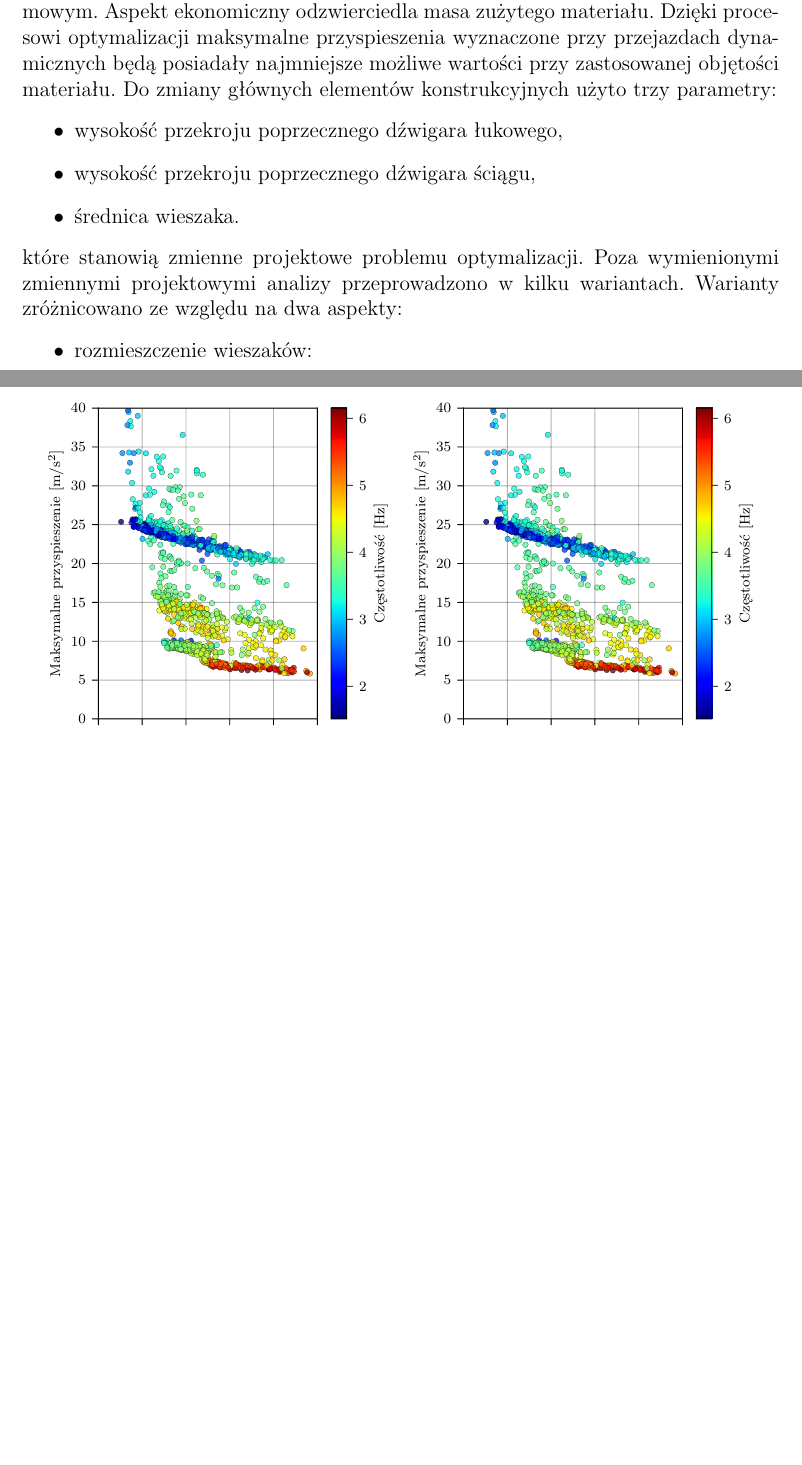
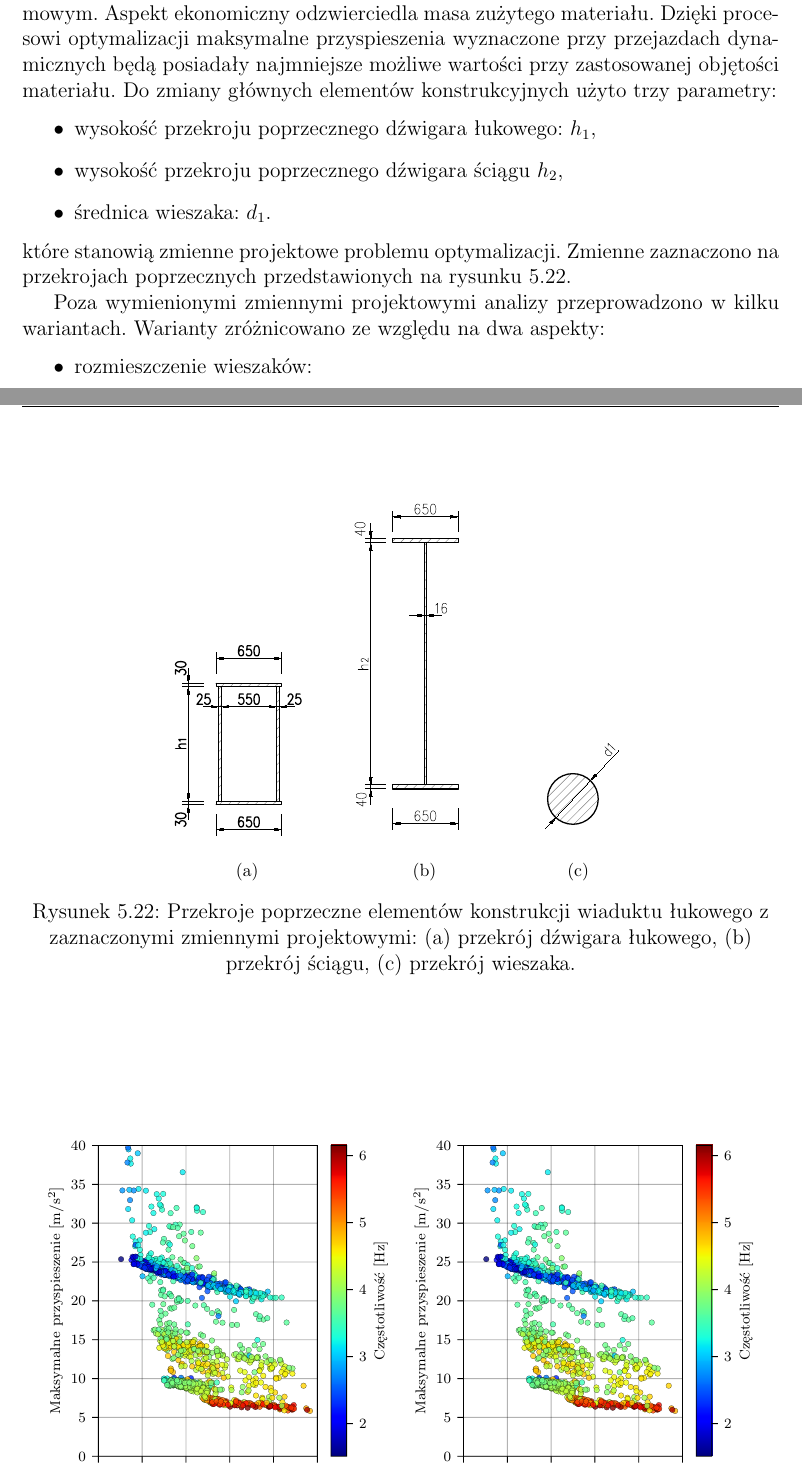
Before and after one commit to PrzemekKali/phd_kali, a LaTeX thesis (whole_thesis.tex, which reads wk2_research.tex): two parts of pages 111 and 115 of 126, joined at a grey line, cut so that both start at the same text, the shorter picture padded with empty space. Compiled offline with pdfLaTeX.

Commit message:
update drawings s

```diff
--- a/wk2_research.tex
+++ b/wk2_research.tex
@@ -572,11 +572,21 @@ Celem pracy jest określenie wpływu poszczególnych elementów konstrukcyjnych
 \end{itemize}
 Tak zdefiniowane funkcje pozwalają uzyskać zestaw najlepszych rozwiązań (Front Pareto), będący przybliżeniem funkcji najlepszego możliwego rozwiązania pod względem dynamiki konstrukcji, w zależności od kosztu wykonania konstrukcji. Jakość rozwiązania konstrukcyjnego pod względem dynamiki przęsła określono przez maksymalne przyspieszenie występujące w pomoście pod dynamicznym obciążeniem normowym. Aspekt ekonomiczny odzwierciedla masa zużytego materiału. Dzięki procesowi optymalizacji maksymalne przyspieszenia wyznaczone przy przejazdach dynamicznych będą posiadały najmniejsze możliwe wartości przy zastosowanej objętości materiału. Do zmiany głównych elementów konstrukcyjnych użyto trzy parametry:
 \begin{itemize}
-	\item wysokość przekroju poprzecznego dźwigara łukowego,
-	\item wysokość przekroju poprzecznego dźwigara ściągu,
-	\item średnica wieszaka.
+	\item wysokość przekroju poprzecznego dźwigara łukowego: $h_1$,
+	\item wysokość przekroju poprzecznego dźwigara ściągu $h_2$,
+	\item średnica wieszaka: $d_1$.
 \end{itemize}
-które stanowią zmienne projektowe problemu optymalizacji.
+które stanowią zmienne projektowe problemu optymalizacji. Zmienne zaznaczono na przekrojach poprzecznych przedstawionych na rysunku \ref{fig:wk2_opti_cs_elements}.
+\begin{figure}[h]
+	\centering
+	\subfloat[]{\includegraphics[]{/WK2/rysunki/przekroj_elementu_luk.pdf} }
+	\subfloat[]{\includegraphics[]{/WK2/rysunki/przekroj_elementu_sciag.pdf} }
+	\subfloat[]{\includegraphics[]{/WK2/rysunki/przekroj_elementu_wieszak.pdf} }
+	\captionsetup{justification=centering}
+	\caption{Przekroje poprzeczne elementów konstrukcji wiaduktu łukowego z zaznaczonymi zmiennymi projektowymi: (a) przekrój dźwigara łukowego, (b) przekrój ściągu, (c) przekrój wieszaka.}
+	\label{fig:wk2_opti_cs_elements}
+\end{figure}
+
 Poza wymienionymi zmiennymi projektowymi analizy przeprowadzono w kilku wariantach. Warianty zróżnicowano ze względu na dwa aspekty:
 \begin{itemize}
 	\item rozmieszczenie wieszaków:
```
Also changed, not shown: figures/WK2/rysunki/przekroj_elementu_sciag.pdf, wk2_research.tex (2 more changed lines), 5 other files.
